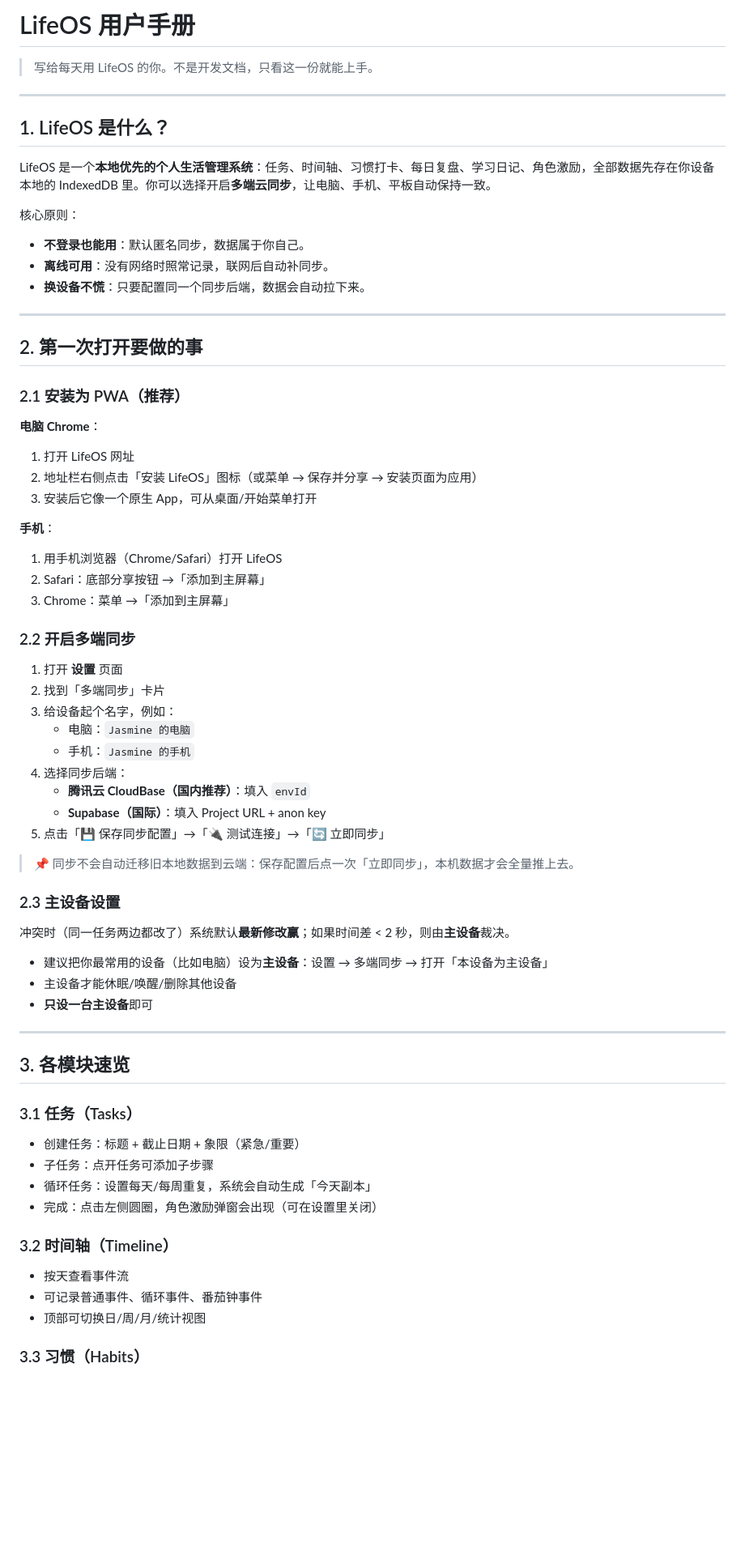
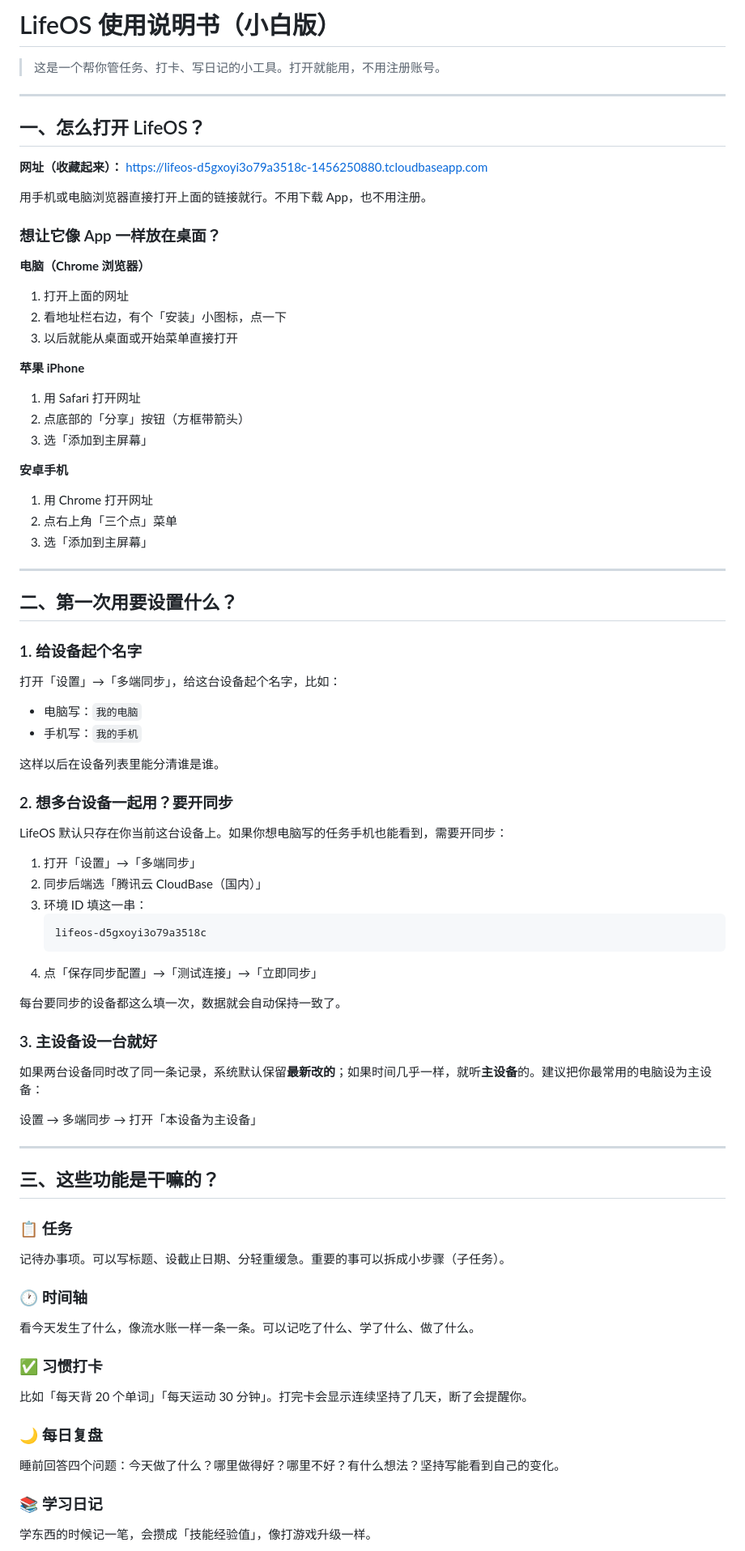
Before and after one commit to Shi0v0Jasmine/LifeOS_Jasmine, a Markdown page: LifeOS/guide/user-manual.md, the part around one of its changes. Shown at 81% size. GitHub-like rendering; blank space fills up the shorter version.

````diff
--- a/LifeOS/guide/user-manual.md
+++ b/LifeOS/guide/user-manual.md
@@ -1,72 +1,81 @@
-# LifeOS 用户手册
+# LifeOS 使用说明书（小白版）
 
-> 写给每天用 LifeOS 的你。不是开发文档，只看这一份就能上手。
+> 这是一个帮你管任务、打卡、写日记的小工具。打开就能用，不用注册账号。
 
 ---
 
-## 1. LifeOS 是什么？
+## 一、怎么打开 LifeOS？
 
-LifeOS 是一个**本地优先的个人生活管理系统**：任务、时间轴、习惯打卡、每日复盘、学习日记、角色激励，全部数据先存在你设备本地的 IndexedDB 里。你可以选择开启**多端云同步**，让电脑、手机、平板自动保持一致。
+**网址（收藏起来）：**
+https://lifeos-d5gxoyi3o79a3518c-1456250880.tcloudbaseapp.com
 
-核心原则：
-- **不登录也能用**：默认匿名同步，数据属于你自己。
-- **离线可用**：没有网络时照常记录，联网后自动补同步。
-- **换设备不慌**：只要配置同一个同步后端，数据会自动拉下来。
+用手机或电脑浏览器直接打开上面的链接就行。不用下载 App，也不用注册。
+
+### 想让它像 App 一样放在桌面？
+
+**电脑（Chrome 浏览器）**
+1. 打开上面的网址
+2. 看地址栏右边，有个「安装」小图标，点一下
+3. 以后就能从桌面或开始菜单直接打开
+
+**苹果 iPhone**
+1. 用 Safari 打开网址
+2. 点底部的「分享」按钮（方框带箭头）
+3. 选「添加到主屏幕」
+
+**安卓手机**
+1. 用 Chrome 打开网址
+2. 点右上角「三个点」菜单
+3. 选「添加到主屏幕」
 
 ---
 
-## 2. 第一次打开要做的事
+## 二、第一次用要设置什么？
 
-### 2.1 安装为 PWA（推荐）
+### 1. 给设备起个名字
 
-**电脑 Chrome**：
-1. 打开 LifeOS 网址
-2. 地址栏右侧点击「安装 LifeOS」图标（或菜单 → 保存并分享 → 安装页面为应用）
-3. 安装后它像一个原生 App，可从桌面/开始菜单打开
+打开「设置」→「多端同步」，给这台设备起个名字，比如：
+- 电脑写：`我的电脑`
+- 手机写：`我的手机`
 
-**手机**：
-1. 用手机浏览器（Chrome/Safari）打开 LifeOS
-2. Safari：底部分享按钮 →「添加到主屏幕」
-3. Chrome：菜单 →「添加到主屏幕」
+这样以后在设备列表里能分清谁是谁。
 
-### 2.2 开启多端同步
+### 2. 想多台设备一起用？要开同步
 
-1. 打开 **设置** 页面
-2. 找到「多端同步」卡片
-3. 给设备起个名字，例如：
-   - 电脑：`Jasmine 的电脑`
-   - 手机：`Jasmine 的手机`
-4. 选择同步后端：
-   - **腾讯云 CloudBase（国内推荐）**：填入 `envId`
-   - **Supabase（国际）**：填入 Project URL + anon key
-5. 点击「💾 保存同步配置」→「🔌 测试连接」→「🔄 立即同步」
+LifeOS 默认只存在你当前这台设备上。如果你想电脑写的任务手机也能看到，需要开同步：
 
-> 📌 同步不会自动迁移旧本地数据到云端：保存配置后点一次「立即同步」，本机数据才会全量推上去。
+1. 打开「设置」→「多端同步」
+2. 同步后端选「腾讯云 CloudBase（国内）」
+3. 环境 ID 填这一串：
+   ```
+   lifeos-d5gxoyi3o79a3518c
+   ```
+4. 点「保存同步配置」→「测试连接」→「立即同步」
 
-### 2.3 主设备设置
+每台要同步的设备都这么填一次，数据就会自动保持一致了。
 
-冲突时（同一任务两边都改了）系统默认**最新修改赢**；如果时间差 < 2 秒，则由**主设备**裁决。
+### 3. 主设备设一台就好
 
-- 建议把你最常用的设备（比如电脑）设为**主设备**：设置 → 多端同步 → 打开「本设备为主设备」
-- 主设备才能休眠/唤醒/删除其他设备
-- **只设一台主设备**即可
+如果两台设备同时改了同一条记录，系统默认保留**最新改的**；如果时间几乎一样，就听**主设备**的。建议把你最常用的电脑设为主设备：
+
+设置 → 多端同步 → 打开「本设备为主设备」
 
 ---
 
-## 3. 各模块速览
+## 三、这些功能是干嘛的？
 
-### 3.1 任务（Tasks）
+### 📋 任务
+记待办事项。可以写标题、设截止日期、分轻重缓急。重要的事可以拆成小步骤（子任务）。
 
-- 创建任务：标题 + 截止日期 + 象限（紧急/重要）
-- 子任务：点开任务可添加子步骤
-- 循环任务：设置每天/每周重复，系统会自动生成「今天副本」
-- 完成：点击左侧圆圈，角色激励弹窗会出现（可在设置里关闭）
+### 🕐 时间轴
+看今天发生了什么，像流水账一样一条一条。可以记吃了什么、学了什么、做了什么。
 
-### 3.2 时间轴（Timeline）
+### ✅ 习惯打卡
+比如「每天背 20 个单词」「每天运动 30 分钟」。打完卡会显示连续坚持了几天，断了会提醒你。
 
-- 按天查看事件流
-- 可记录普通事件、循环事件、番茄钟事件
-- 顶部可切换日/周/月/统计视图
+### 🌙 每日复盘
+睡前回答四个问题：今天做了什么？哪里做得好？哪里不好？有什么想法？坚持写能看到自己的变化。
 
-### 3.3 习惯（Habits）
+### 📚 学习日记
+学东西的时候记一笔，会攒成「技能经验值」，像打游戏升级一样。
 
````
Also changed, not shown: other parts of LifeOS/guide/user-manual.md (+34 -103 lines).
